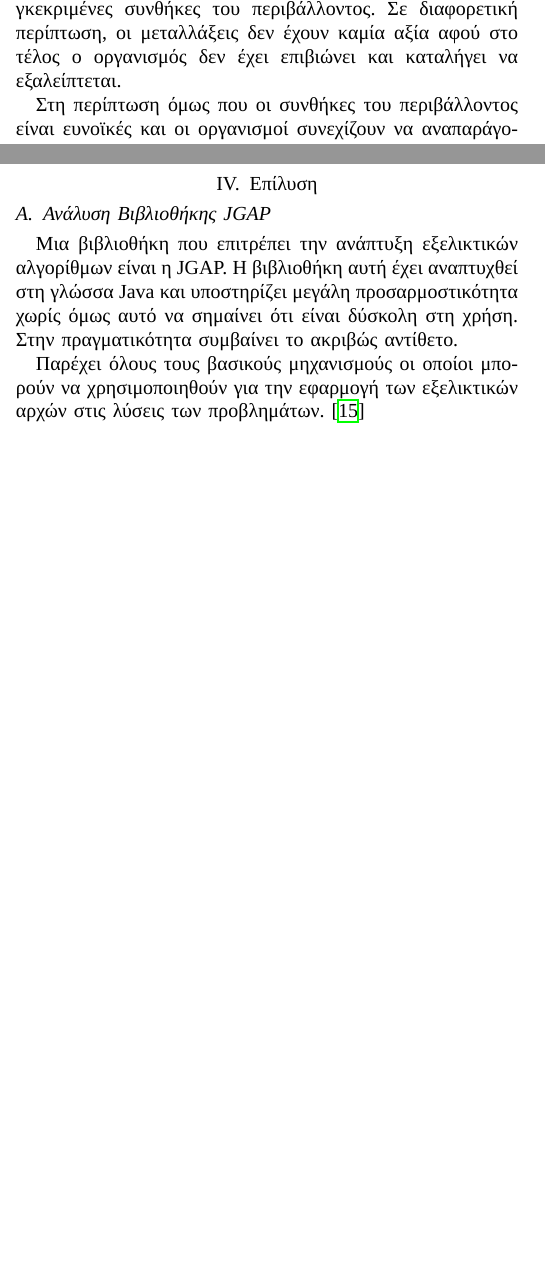
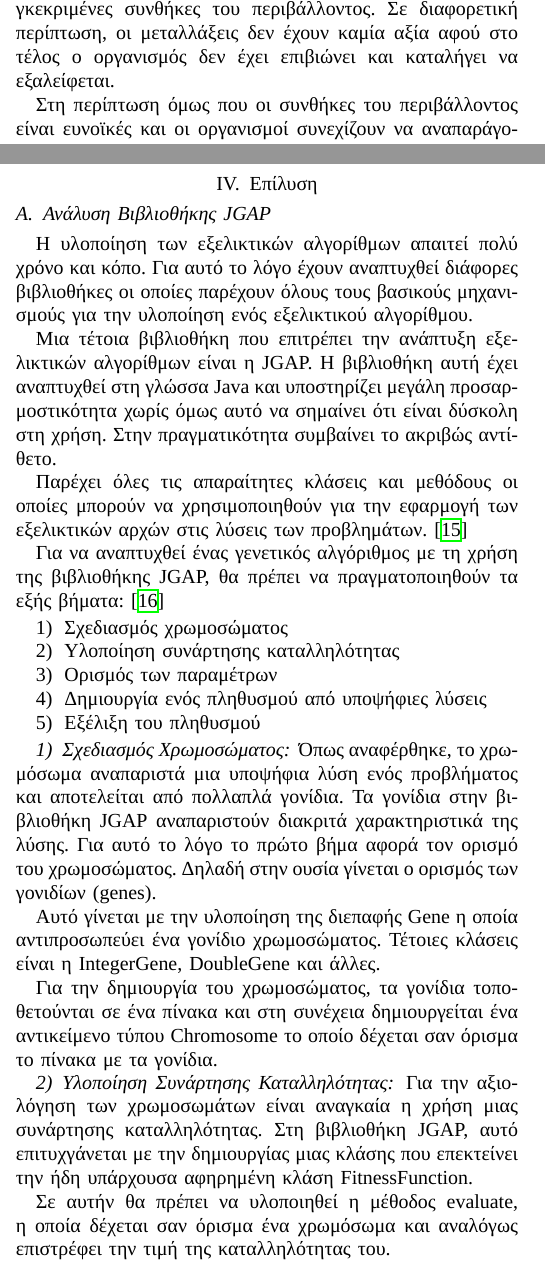
Before and after one commit to sortingbubbles/wasp-control, a LaTeX paper (latex/bare_conf.tex, which reads latex/bioEnv.tex, latex/solution.tex): two parts of the columns of pages 1 and 6 of 7 before the commit and two parts of the columns of pages 1 and 6 of 8 after it, joined at a grey line, cut so that both start at the same text, the shorter picture padded with empty space. Compiled offline with XeLaTeX; a missing font is replaced by an installed copy or a similar font.

Commit message:
Βιβλιοθήκη!

```diff
--- a/latex/bioEnv.tex
+++ b/latex/bioEnv.tex
@@ -16,7 +16,7 @@
 \end{itemize}
 Επιπρόσθετα, στο έργο του Δαρβίνου αναφέρονται οι διαφορές στα φυσικά και πνευματικά χαρακτηριστικά των οργανισμών \cite{Adamidis} όπως το το ύψος, το βάρος, η ευφυΐα, το χρώμα των ματιών και του τριχώματος. Δηλαδή αναλύονται οι αποκλίσεις ανάμεσα στους φαινότυπους των οργανισμών, οι οποίοι καθορίζουν τον τρόπο ανταπόκρισης και φυσικής ενσάρκωσης των γονέων και των παιδιών τους.
 
-Όλες αυτές οι μεταλλάξεις είναι σημαντικές μόνο εάν δίνουν τη δυνατότητα στον οργανισμό να επιβιώσει σε συγκεκριμένες συνθήκες του περιβάλλοντος. Σε διαφορετική περίπτωση, οι μεταλλάξεις δεν έχουν καμία αξία αφού στο τέλος ο οργανισμός δεν έχει επιβιώνει και καταλήγει να εξαλείπτεται.
+Όλες αυτές οι μεταλλάξεις είναι σημαντικές μόνο εάν δίνουν τη δυνατότητα στον οργανισμό να επιβιώσει σε συγκεκριμένες συνθήκες του περιβάλλοντος. Σε διαφορετική περίπτωση, οι μεταλλάξεις δεν έχουν καμία αξία αφού στο τέλος ο οργανισμός δεν έχει επιβιώνει και καταλήγει να εξαλείφεται.
 
 Στη περίπτωση όμως που οι συνθήκες του περιβάλλοντος είναι ευνοϊκές και οι οργανισμοί συνεχίζουν να αναπαράγονται, ο μόνος περιορισμός που υπάρχει είναι οι διαθεσιμότητα των πόρων. Για αυτό το λόγο, όταν οι πόροι είναι ανεπαρκής, επιβιώνουν μόνο οι οργανισμοί που τους εκμεταλλεύονται πιο αποδοτικά και αποτελεσματικά.
 
--- a/latex/solution.tex
+++ b/latex/solution.tex
@@ -2,9 +2,40 @@
 
 \subsection{Ανάλυση Βιβλιοθήκης JGAP}
 
-Μια βιβλιοθήκη που επιτρέπει την ανάπτυξη εξελικτικών αλγορίθμων είναι η JGAP. Η βιβλιοθήκη αυτή έχει αναπτυχθεί στη γλώσσα Java και υποστηρίζει μεγάλη προσαρμοστικότητα χωρίς όμως αυτό να σημαίνει ότι είναι δύσκολη στη χρήση. Στην πραγματικότητα συμβαίνει το ακριβώς αντίθετο.
+Η υλοποίηση των εξελικτικών αλγορίθμων απαιτεί πολύ χρόνο και κόπο. Για αυτό το λόγο έχουν αναπτυχθεί διάφορες βιβλιοθήκες οι οποίες παρέχουν όλους τους βασικούς  μηχανισμούς για την υλοποίηση ενός εξελικτικού αλγορίθμου.
 
-Παρέχει όλους τους βασικούς μηχανισμούς οι οποίοι μπορούν να χρησιμοποιηθούν για την εφαρμογή των εξελικτικών αρχών στις λύσεις των προβλημάτων. \cite{Meffert}
+Μια τέτοια βιβλιοθήκη που επιτρέπει την ανάπτυξη εξελικτικών αλγορίθμων είναι η JGAP. Η βιβλιοθήκη αυτή έχει αναπτυχθεί στη γλώσσα Java και υποστηρίζει μεγάλη προσαρμοστικότητα χωρίς όμως αυτό να σημαίνει ότι είναι δύσκολη στη χρήση. Στην πραγματικότητα συμβαίνει το ακριβώς αντίθετο.
+
+Παρέχει όλες τις απαραίτητες κλάσεις και μεθόδους οι οποίες μπορούν να χρησιμοποιηθούν για την εφαρμογή των εξελικτικών αρχών στις λύσεις των προβλημάτων. \cite{Meffert}
+
+Για να αναπτυχθεί ένας γενετικός αλγόριθμος με τη χρήση της βιβλιοθήκης JGAP, θα πρέπει να πραγματοποιηθούν τα εξής βήματα: \cite{zotero-R7UV9N25}
+
+\begin{enumerate}
+  \item Σχεδιασμός χρωμοσώματος
+  \item Υλοποίηση συνάρτησης καταλληλότητας
+  \item Ορισμός των παραμέτρων
+  \item Δημιουργία ενός πληθυσμού από υποψήφιες λύσεις
+  \item Εξέλιξη του πληθυσμού
+\end{enumerate}
+
+\subsubsection{Σχεδιασμός Χρωμοσώματος}
+
+Όπως αναφέρθηκε, το χρωμόσωμα αναπαριστά μια υποψήφια λύση ενός προβλήματος και αποτελείται από πολλαπλά γονίδια. Τα γονίδια στην βιβλιοθήκη JGAP αναπαριστούν διακριτά χαρακτηριστικά της λύσης. Για αυτό το λόγο το πρώτο βήμα αφορά τον ορισμό του χρωμοσώματος. Δηλαδή στην ουσία γίνεται ο ορισμός των γονιδίων (genes).
+
+Αυτό γίνεται με την υλοποίηση της διεπαφής Gene η οποία αντιπροσωπεύει ένα γονίδιο χρωμοσώματος. Τέτοιες κλάσεις είναι η IntegerGene, DoubleGene και άλλες.
+
+Για την δημιουργία του χρωμοσώματος, τα γονίδια τοποθετούνται σε ένα πίνακα και στη συνέχεια δημιουργείται ένα αντικείμενο τύπου Chromosome το οποίο δέχεται σαν όρισμα το πίνακα με τα γονίδια.
+
+\subsubsection{Υλοποίηση Συνάρτησης Καταλληλότητας}
+
+Για την αξιολόγηση των χρωμοσωμάτων είναι αναγκαία η χρήση μιας συνάρτησης καταλληλότητας. Στη βιβλιοθήκη JGAP, αυτό επιτυχγάνεται με την δημιουργίας μιας κλάσης που επεκτείνει την ήδη υπάρχουσα αφηρημένη κλάση FitnessFunction.
+
+Σε αυτήν θα πρέπει να υλοποιηθεί η μέθοδος evaluate, η οποία δέχεται σαν όρισμα ένα χρωμόσωμα και αναλόγως επιστρέφει την τιμή της καταλληλότητας του.
+
+
+
+
+
 
 \begin{figure}[!t]
     \centering
```
Also changed, not shown: latex/bibliography.bib (+20 -0 lines).
